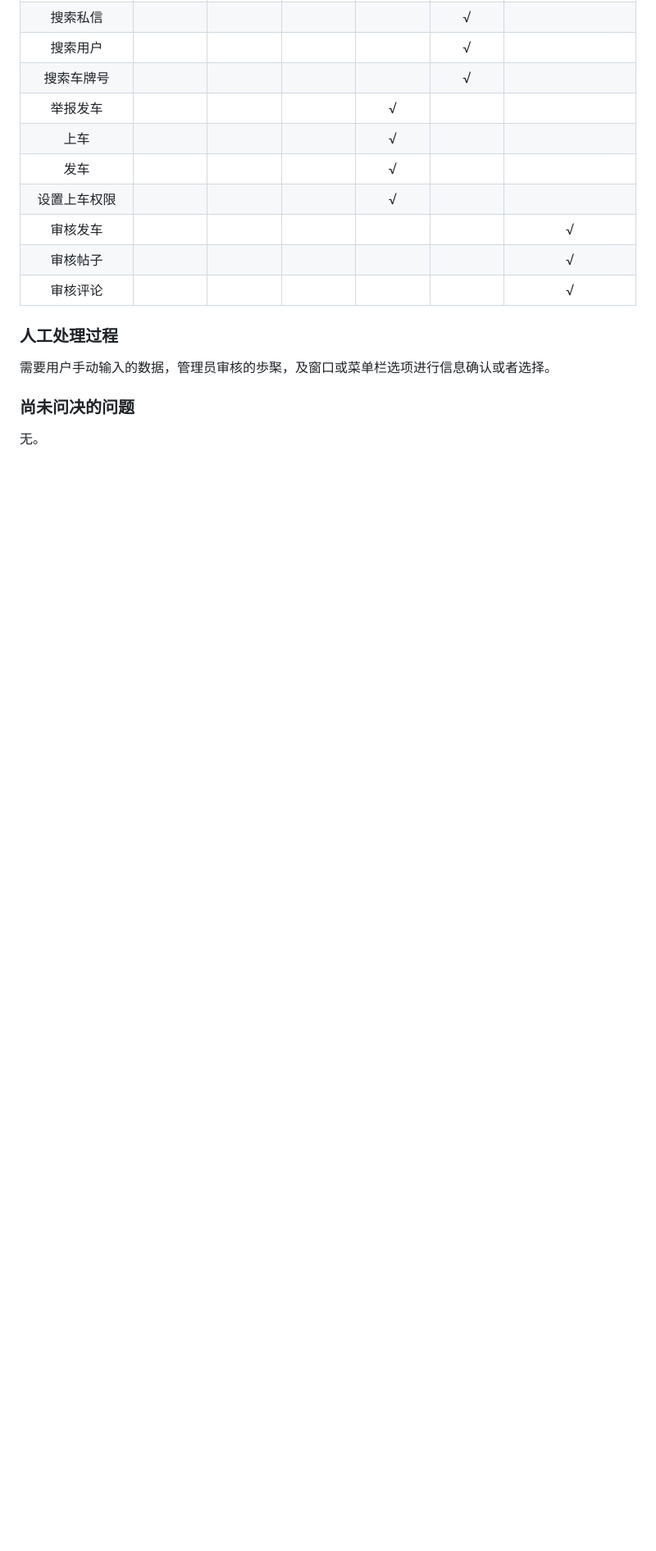
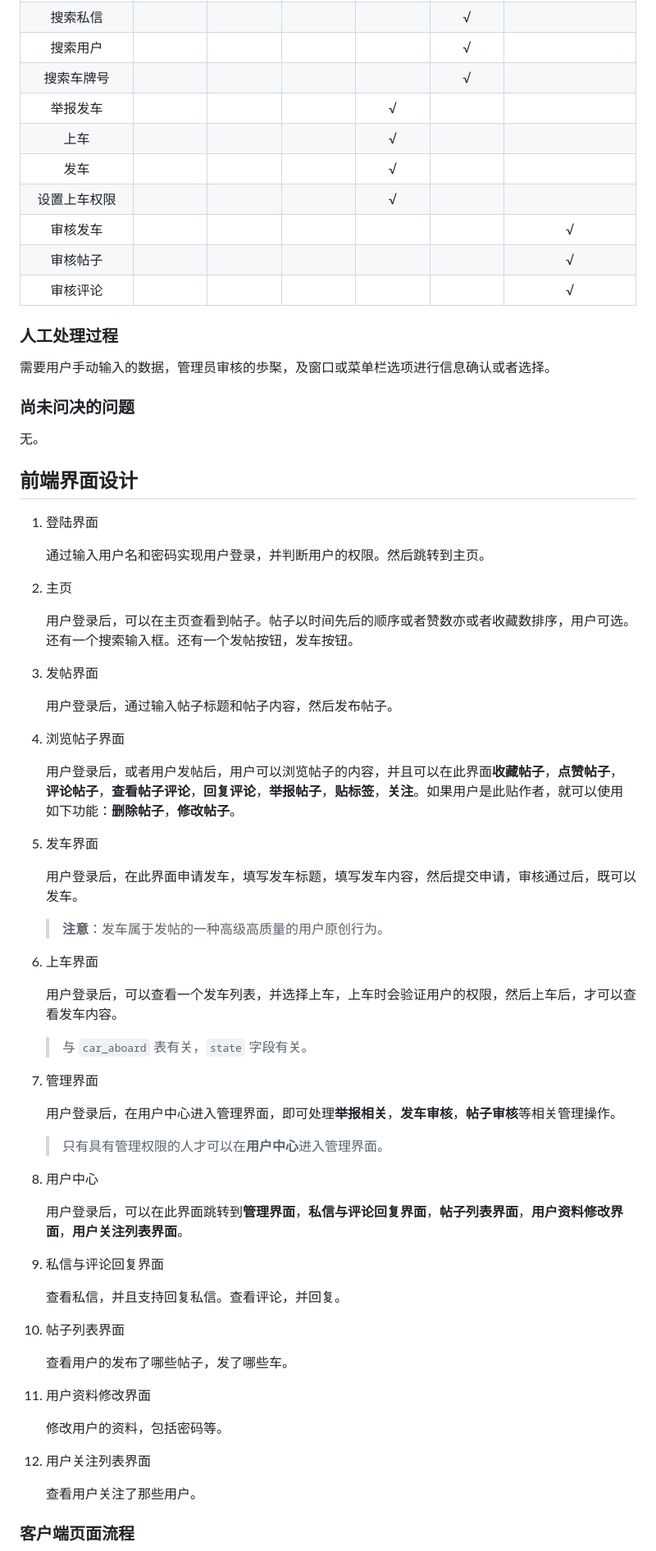
Before and after one commit to pandygui/QiuMing, a Markdown page: documents/秋明飙车系统软件概要设计说明书.md, the part around the change printed below. Shown: that part at 82% size. Drawn GitHub-style; blank space fills up the shorter version.

Commit message:
添加 前端界面设计 和 模块设计 章节
添加 前端界面设计 和 模块设计 章节
1. 前端界面设计
2. 模块设计 TODO
概要设计说明书总体结构完善度为 80 %
完成度为 50 %

```diff
--- a/documents/秋明飙车系统软件概要设计说明书.md
+++ b/documents/秋明飙车系统软件概要设计说明书.md
@@ -162,3 +165,61 @@ D. 多用户并发访问和处理、数据加锁、事务协调，由MySql数据
 
 无。
 
+## 前端界面设计
+
+1. 登陆界面
+
+    通过输入用户名和密码实现用户登录，并判断用户的权限。然后跳转到主页。
+
+2. 主页
+
+    用户登录后，可以在主页查看到帖子。帖子以时间先后的顺序或者赞数亦或者收藏数排序，用户可选。还有一个搜索输入框。还有一个发帖按钮，发车按钮。
+
+3. 发帖界面
+
+    用户登录后，通过输入帖子标题和帖子内容，然后发布帖子。
+
+4. 浏览帖子界面
+
+    用户登录后，或者用户发帖后，用户可以浏览帖子的内容，并且可以在此界面**收藏帖子**，**点赞帖子**，**评论帖子**，**查看帖子评论**，**回复评论**，**举报帖子**，**贴标签**，**关注**。如果用户是此贴作者，就可以使用如下功能：**删除帖子**，**修改帖子**。
+
+5. 发车界面
+
+    用户登录后，在此界面申请发车，填写发车标题，填写发车内容，然后提交申请，审核通过后，既可以发车。
+
+    > **注意**：发车属于发帖的一种高级高质量的用户原创行为。
+
+6. 上车界面
+
+    用户登录后，可以查看一个发车列表，并选择上车，上车时会验证用户的权限，然后上车后，才可以查看发车内容。
+
+    > 与 `car_aboard` 表有关，`state` 字段有关。
+
+7. 管理界面
+
+     用户登录后，在用户中心进入管理界面，即可处理**举报相关**，**发车审核**，**帖子审核**等相关管理操作。
+
+    > 只有具有管理权限的人才可以在**用户中心**进入管理界面。
+
+8. 用户中心
+
+     用户登录后，可以在此界面跳转到**管理界面**，**私信与评论回复界面**，**帖子列表界面**，**用户资料修改界面**，**用户关注列表界面**。
+
+9. 私信与评论回复界面
+
+     查看私信，并且支持回复私信。查看评论，并回复。
+
+10. 帖子列表界面
+
+    查看用户的发布了哪些帖子，发了哪些车。
+
+11. 用户资料修改界面
+
+    修改用户的资料，包括密码等。
+
+12. 用户关注列表界面
+
+    查看用户关注了那些用户。
+
+### 客户端页面流程
+
```
Also changed, not shown: other parts of documents/秋明飙车系统软件概要设计说明书.md (+99 -28 lines), documents/images/客户端页面流程.png (added).
